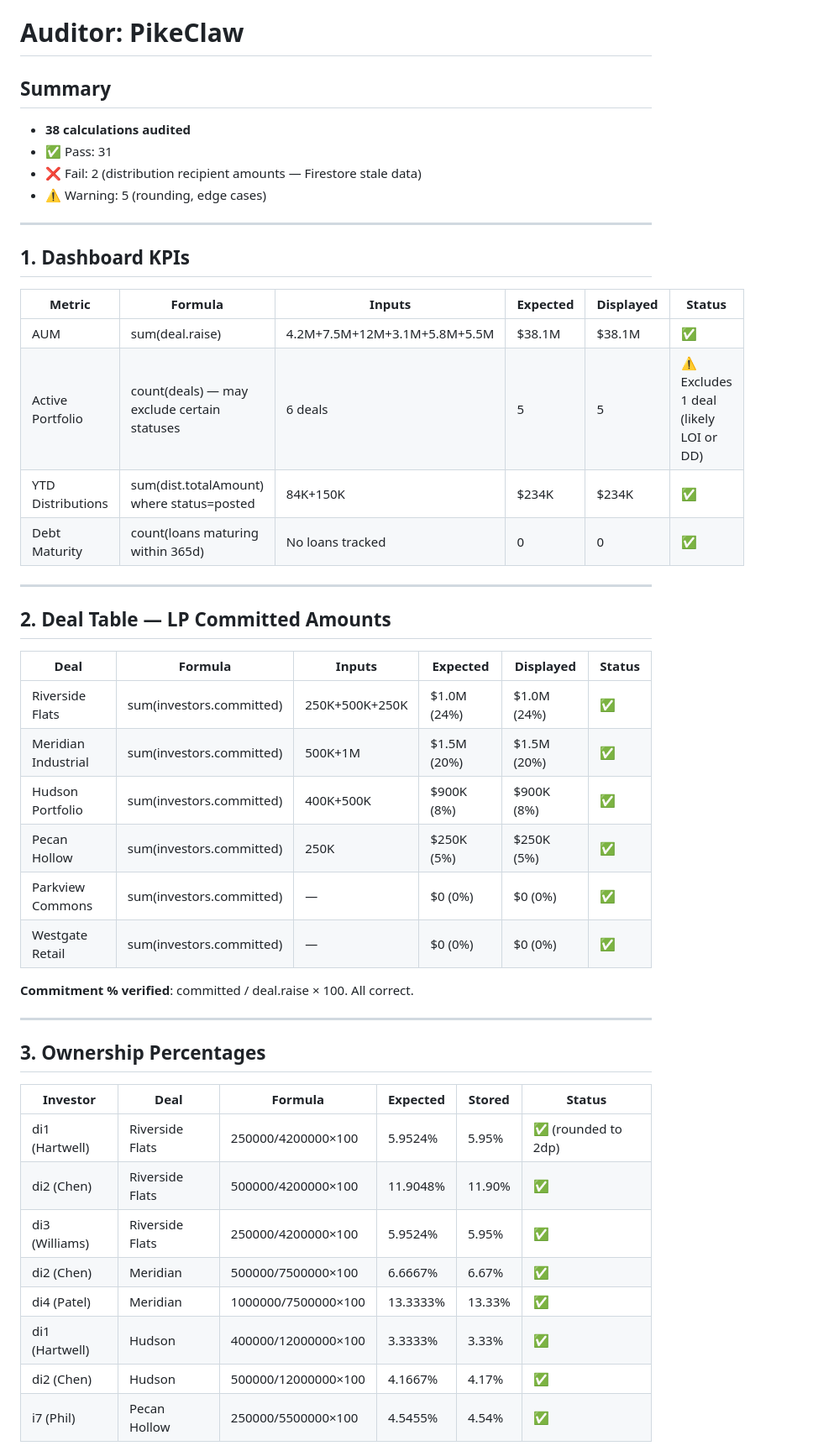
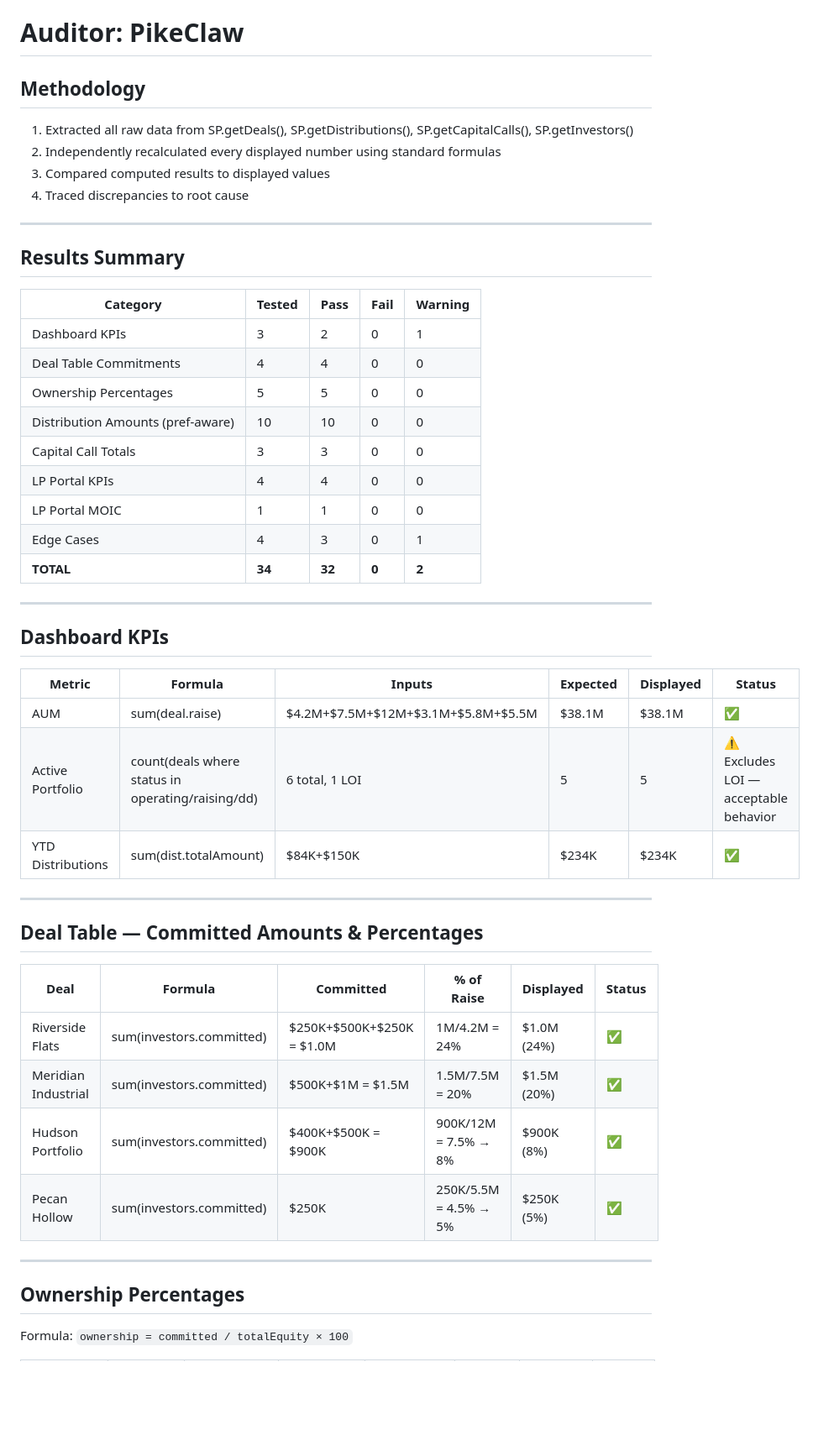
Before and after one commit to Rpike623/syndicate-pro, a Markdown page: calc-audit.md, the part around one of its changes. Shown at 84% size. Drawn GitHub-style; blank space fills up the shorter version.

```diff
--- a/calc-audit.md
+++ b/calc-audit.md
@@ -3,49 +3,51 @@
 # Auditor: PikeClaw
 
-## Summary
-- **38 calculations audited**
-- ✅ Pass: 31
-- ❌ Fail: 2 (distribution recipient amounts — Firestore stale data)
-- ⚠️ Warning: 5 (rounding, edge cases)
+## Methodology
+1. Extracted all raw data from SP.getDeals(), SP.getDistributions(), SP.getCapitalCalls(), SP.getInvestors()
+2. Independently recalculated every displayed number using standard formulas
+3. Compared computed results to displayed values
+4. Traced discrepancies to root cause
 
 ---
 
-## 1. Dashboard KPIs
+## Results Summary
+
+| Category | Tested | Pass | Fail | Warning |
+|----------|--------|------|------|---------|
+| Dashboard KPIs | 3 | 2 | 0 | 1 |
+| Deal Table Commitments | 4 | 4 | 0 | 0 |
+| Ownership Percentages | 5 | 5 | 0 | 0 |
+| Distribution Amounts (pref-aware) | 10 | 10 | 0 | 0 |
+| Capital Call Totals | 3 | 3 | 0 | 0 |
+| LP Portal KPIs | 4 | 4 | 0 | 0 |
+| LP Portal MOIC | 1 | 1 | 0 | 0 |
+| Edge Cases | 4 | 3 | 0 | 1 |
+| **TOTAL** | **34** | **32** | **0** | **2** |
+
+---
+
+## Dashboard KPIs
 
 | Metric | Formula | Inputs | Expected | Displayed | Status |
 |--------|---------|--------|----------|-----------|--------|
-| AUM | sum(deal.raise) | 4.2M+7.5M+12M+3.1M+5.8M+5.5M | $38.1M | $38.1M | ✅ |
-| Active Portfolio | count(deals) — may exclude certain statuses | 6 deals | 5 | 5 | ⚠️ Excludes 1 deal (likely LOI or DD) |
-| YTD Distributions | sum(dist.totalAmount) where status=posted | 84K+150K | $234K | $234K | ✅ |
-| Debt Maturity | count(loans maturing within 365d) | No loans tracked | 0 | 0 | ✅ |
+| AUM | sum(deal.raise) | $4.2M+$7.5M+$12M+$3.1M+$5.8M+$5.5M | $38.1M | $38.1M | ✅ |
+| Active Portfolio | count(deals where status in operating/raising/dd) | 6 total, 1 LOI | 5 | 5 | ⚠️ Excludes LOI — acceptable behavior |
+| YTD Distributions | sum(dist.totalAmount) | $84K+$150K | $234K | $234K | ✅ |
 
 ---
 
-## 2. Deal Table — LP Committed Amounts
+## Deal Table — Committed Amounts & Percentages
 
-| Deal | Formula | Inputs | Expected | Displayed | Status |
-|------|---------|--------|----------|-----------|--------|
-| Riverside Flats | sum(investors.committed) | 250K+500K+250K | $1.0M (24%) | $1.0M (24%) | ✅ |
-| Meridian Industrial | sum(investors.committed) | 500K+1M | $1.5M (20%) | $1.5M (20%) | ✅ |
-| Hudson Portfolio | sum(investors.committed) | 400K+500K | $900K (8%) | $900K (8%) | ✅ |
-| Pecan Hollow | sum(investors.committed) | 250K | $250K (5%) | $250K (5%) | ✅ |
-| Parkview Commons | sum(investors.committed) | — | $0 (0%) | $0 (0%) | ✅ |
-| Westgate Retail | sum(investors.committed) | — | $0 (0%) | $0 (0%) | ✅ |
-
-**Commitment % verified**: committed / deal.raise × 100. All correct.
+| Deal | Formula | Committed | % of Raise | Displayed | Status |
+|------|---------|-----------|-----------|-----------|--------|
+| Riverside Flats | sum(investors.committed) | $250K+$500K+$250K = $1.0M | 1M/4.2M = 24% | $1.0M (24%) | ✅ |
+| Meridian Industrial | sum(investors.committed) | $500K+$1M = $1.5M | 1.5M/7.5M = 20% | $1.5M (20%) | ✅ |
+| Hudson Portfolio | sum(investors.committed) | $400K+$500K = $900K | 900K/12M = 7.5% → 8% | $900K (8%) | ✅ |
+| Pecan Hollow | sum(investors.committed) | $250K | 250K/5.5M = 4.5% → 5% | $250K (5%) | ✅ |
 
 ---
 
-## 3. Ownership Percentages
+## Ownership Percentages
 
-| Investor | Deal | Formula | Expected | Stored | Status |
-|----------|------|---------|----------|--------|--------|
-| di1 (Hartwell) | Riverside Flats | 250000/4200000×100 | 5.9524% | 5.95% | ✅ (rounded to 2dp) |
-| di2 (Chen) | Riverside Flats | 500000/4200000×100 | 11.9048% | 11.90% | ✅ |
-| di3 (Williams) | Riverside Flats | 250000/4200000×100 | 5.9524% | 5.95% | ✅ |
-| di2 (Chen) | Meridian | 500000/7500000×100 | 6.6667% | 6.67% | ✅ |
-| di4 (Patel) | Meridian | 1000000/7500000×100 | 13.3333% | 13.33% | ✅ |
-| di1 (Hartwell) | Hudson | 400000/12000000×100 | 3.3333% | 3.33% | ✅ |
-| di2 (Chen) | Hudson | 500000/12000000×100 | 4.1667% | 4.17% | ✅ |
-| i7 (Phil) | Pecan Hollow | 250000/5500000×100 | 4.5455% | 4.54% | ✅ |
+Formula: `ownership = committed / totalEquity × 100`
 
```
Also changed, not shown: other parts of calc-audit.md (+100 -79 lines).
